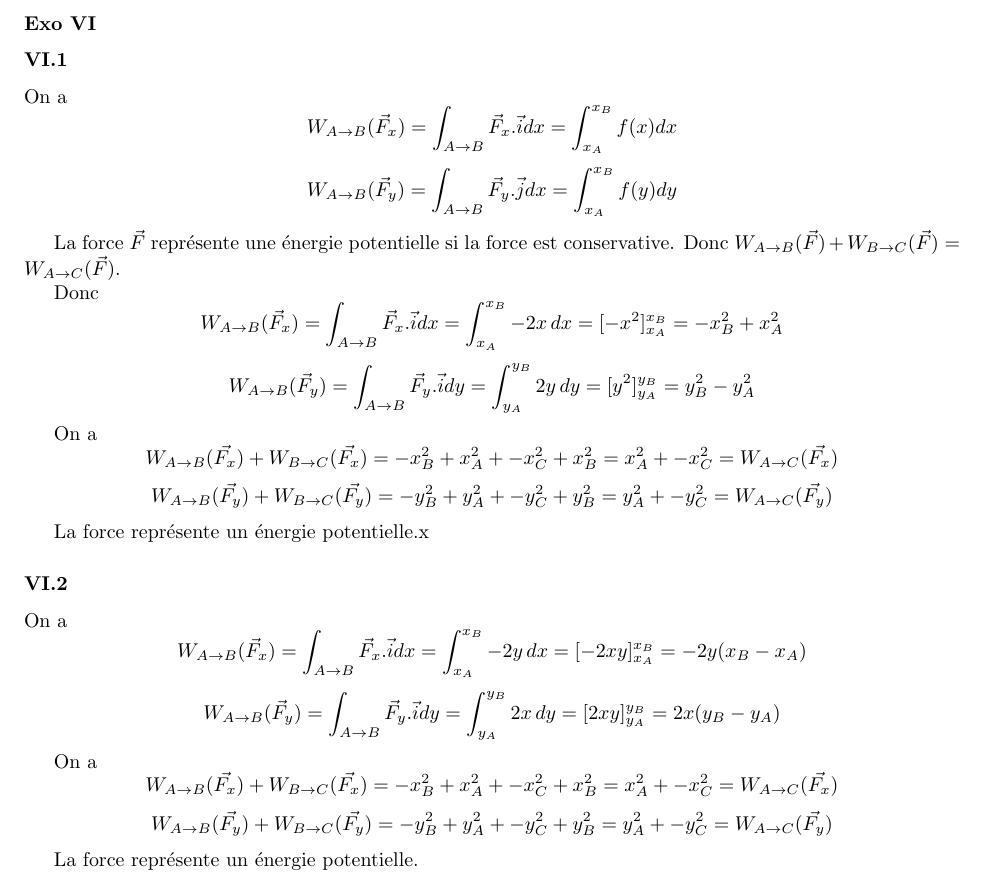
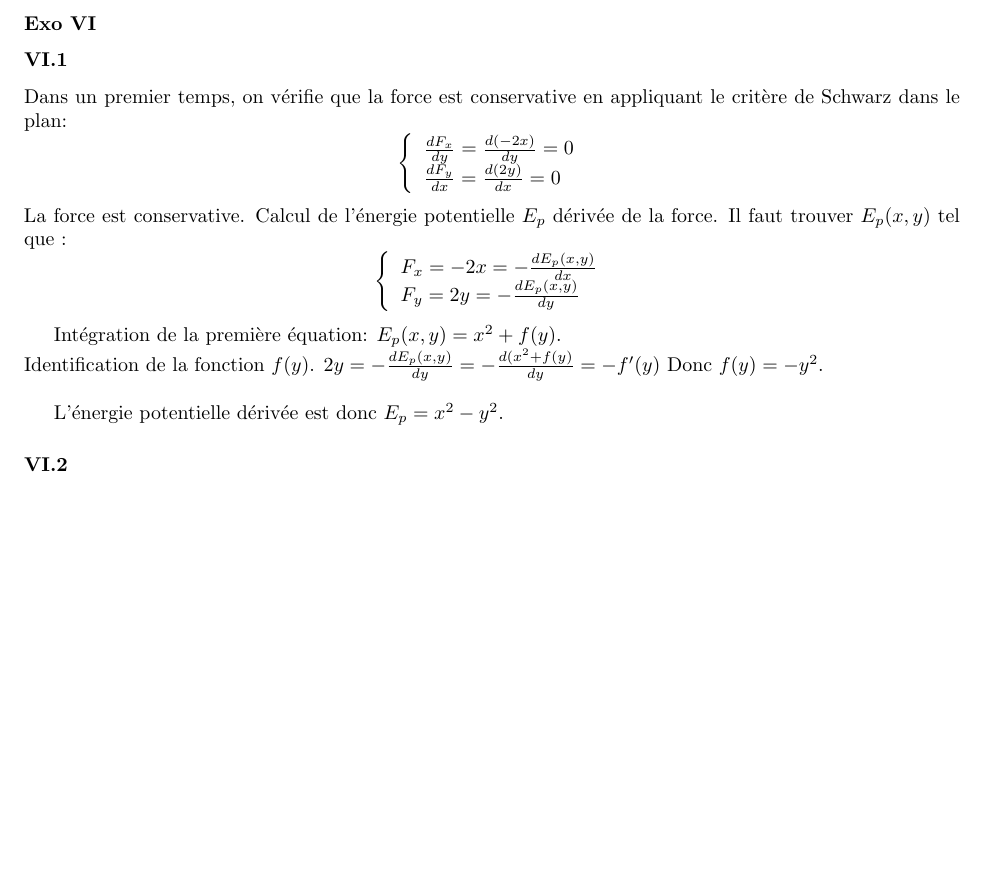
Before and after one commit to PAYRAULT/MPI, a LaTeX book (Phys_103a/TD/CCR1_sol.tex): part of page 8 of 8, cut so that both start at the same text, the shorter picture padded with empty space. Compiled offline with pdfLaTeX.

Commit message:
Phys_103, con't 8

```diff
--- a/Phys_103a/TD/CCR1_sol.tex
+++ b/Phys_103a/TD/CCR1_sol.tex
@@ -432,33 +432,34 @@ $$\rho(t) = \rho_{0},\, \theta(t)=\omega t $$
 
 \subsubsection*{Exo VI}
 \subsubsection*{VI.1}
-On a
-$$W_{A \to B}(\vec{F}_x) = \int_{A \to B} \vec{F}_x.\vec{i}dx = \int_{x_A}^{x_B} f(x)dx$$
-$$W_{A \to B}(\vec{F}_y) = \int_{A \to B} \vec{F}_y.\vec{j}dx = \int_{x_A}^{x_B} f(y)dy$$
 
-La force $\vec{F}$ repr\'esente une \'energie potentielle si la force est conservative. Donc $W_{A \to B}(\vec{F}) + W_{B \to C}(\vec{F}) = W_{A \to C}(\vec{F})$.
+Dans un premier temps, on v\'erifie que la force est conservative en appliquant le crit\`ere de Schwarz dans le plan:
+$$
+\left\{
+\begin{array}{l }
+	\frac{dF_x}{dy} = \frac{d(-2x)}{dy} = 0\\
+	\frac{dF_y}{dx} = \frac{d(2y)}{dx} = 0\\
+\end{array}
+\right.
+$$
+La force est conservative. Calcul de l'\'energie potentielle $E_p$ d\'eriv\'ee de la force. Il faut trouver $E_p(x,y)$ tel que :
+$$
+\left\{
+\begin{array}{l }
+	F_x = -2x = -\frac{dE_p(x,y)}{dx} \\
+	F_y =  2y = -\frac{dE_p(x,y)}{dy} \\
+\end{array}
+\right.
+$$
 
-Donc
-$$W_{A \to B}(\vec{F}_x) = \int_{A \to B} \vec{F}_x.\vec{i}dx = \int_{x_A}^{x_B} -2x\,dx = [-x^2]_{x_A}^{x_B} = -x_B^2 + x_A^2$$
-$$W_{A \to B}(\vec{F}_y) = \int_{A \to B} \vec{F}_y.\vec{i}dy = \int_{y_A}^{y_B} 2y\,dy = [y^2]_{y_A}^{y_B} = y_B^2 - y_A^2$$
+Int\'egration de la premi\`ere \'equation: $E_p(x,y) = x^2 + f(y)$.\\
+Identification de la fonction $f(y)$. $2y = -\frac{dE_p(x,y)}{dy} = -\frac{d(x^2+f(y)}{dy} = -f'(y)$ Donc $f(y) = -y^2$.\\
 
-On a
-$$W_{A \to B}(\vec{F_x}) + W_{B \to C}(\vec{F_x}) = -x_B^2 + x_A^2 + -x_C^2 + x_B^2 = x_A^2 + -x_C^2 = W_{A \to C}(\vec{F_x})$$
-$$W_{A \to B}(\vec{F_y}) + W_{B \to C}(\vec{F_y}) = -y_B^2 + y_A^2 + -y_C^2 + y_B^2 = y_A^2 + -y_C^2 = W_{A \to C}(\vec{F_y})$$
+L'\'energie potentielle d\'eriv\'ee est donc $E_p = x^2 - y^2$.
 
-La force repr\'esente un \'energie potentielle.x
 
 \subsubsection*{VI.2}
 
-On a
-$$W_{A \to B}(\vec{F}_x) = \int_{A \to B} \vec{F}_x.\vec{i}dx = \int_{x_A}^{x_B} -2y\,dx = [-2xy]_{x_A}^{x_B} = -2y(x_B - x_A)$$
-$$W_{A \to B}(\vec{F}_y) = \int_{A \to B} \vec{F}_y.\vec{i}dy = \int_{y_A}^{y_B} 2x\,dy = [2xy]_{y_A}^{y_B} = 2x(y_B - y_A)$$
-
-On a
-$$W_{A \to B}(\vec{F_x}) + W_{B \to C}(\vec{F_x}) = -x_B^2 + x_A^2 + -x_C^2 + x_B^2 = x_A^2 + -x_C^2 = W_{A \to C}(\vec{F_x})$$
-$$W_{A \to B}(\vec{F_y}) + W_{B \to C}(\vec{F_y}) = -y_B^2 + y_A^2 + -y_C^2 + y_B^2 = y_A^2 + -y_C^2 = W_{A \to C}(\vec{F_y})$$
-
-La force repr\'esente un \'energie potentielle.
 
 
 \end{document}
```
Also changed, not shown: Phys_103a/TD/CCR1_sol.pdf.
